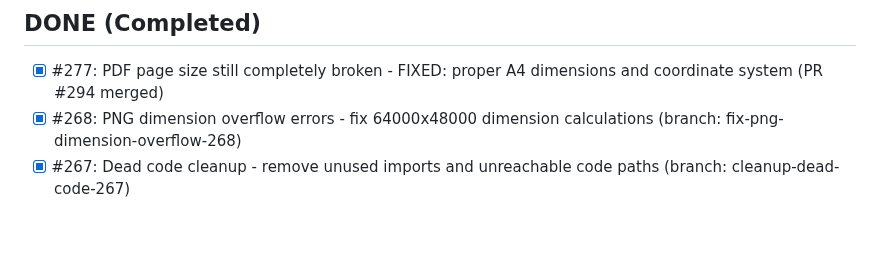
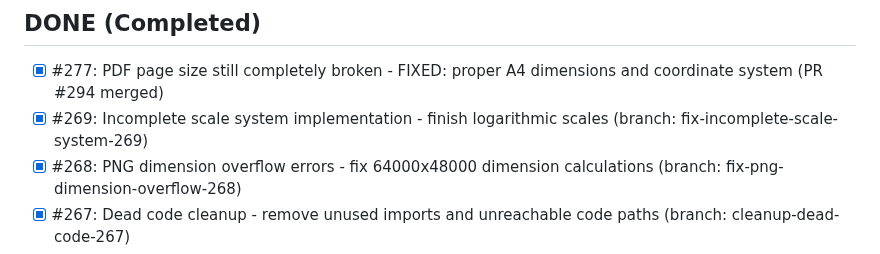
Before and after one commit to lazy-fortran/fortplot, a Markdown page: BACKLOG.md, the part around the change. GitHub-like rendering; blank space fills up the shorter version.

Commit message:
update: move issue #269 to DONE - scale system implementation completed

```diff
--- a/BACKLOG.md
+++ b/BACKLOG.md
@@ -43,6 +43,7 @@
 
 ## DONE (Completed)
 - [x] #277: PDF page size still completely broken - FIXED: proper A4 dimensions and coordinate system (PR #294 merged)
+- [x] #269: Incomplete scale system implementation - finish logarithmic scales (branch: fix-incomplete-scale-system-269)
 - [x] #268: PNG dimension overflow errors - fix 64000x48000 dimension calculations (branch: fix-png-dimension-overflow-268)
 - [x] #267: Dead code cleanup - remove unused imports and unreachable code paths (branch: cleanup-dead-code-267)
 - [x] #266: Missing advertised features - implement or remove 5+ unimplemented functions (branch: fix-missing-advertised-features-266)
```
